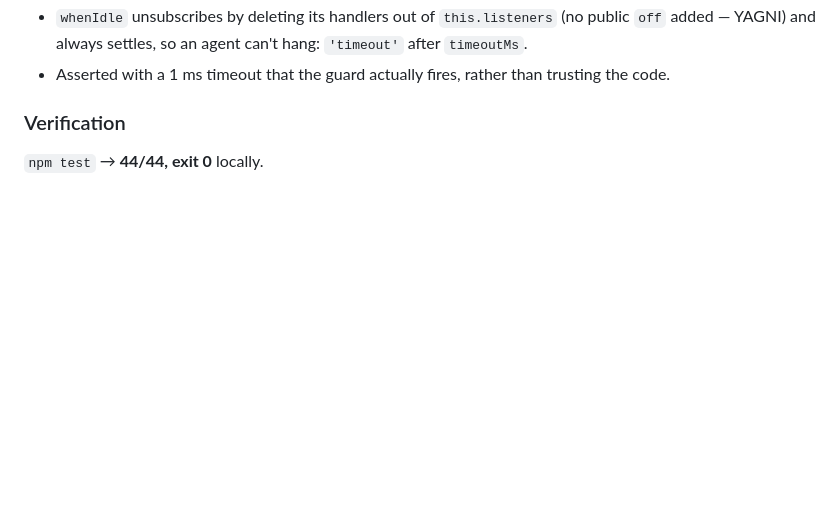
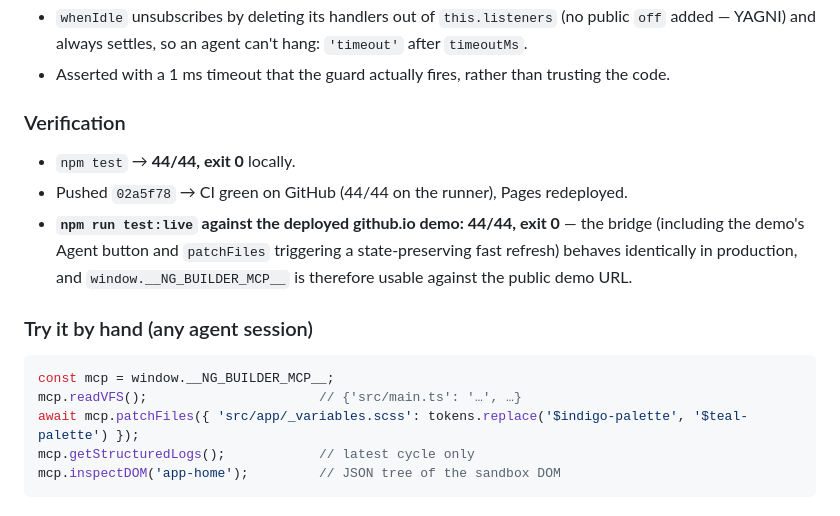
Before and after one commit to Spuds0588/Angular-In-Browser-Compiler, a Markdown page: history.md, the part around the change. Drawn GitHub-style; blank space fills up the shorter version.

Commit message:
docs: record CI and live-site runs of the V2 MCP bridge

````diff
--- a/history.md
+++ b/history.md
@@ -502,4 +502,18 @@ break/fix error boundary → `console.errors === []`.
 - Asserted with a 1 ms timeout that the guard actually fires, rather than trusting the code.
 
 ### Verification
-`npm test` → **44/44, exit 0** locally.
+- `npm test` → **44/44, exit 0** locally.
+- Pushed `02a5f78` → CI green on GitHub (44/44 on the runner), Pages redeployed.
+- **`npm run test:live` against the deployed github.io demo: 44/44, exit 0** — the bridge
+  (including the demo's Agent button and `patchFiles` triggering a state-preserving fast
+  refresh) behaves identically in production, and `window.__NG_BUILDER_MCP__` is therefore
+  usable against the public demo URL.
+
+### Try it by hand (any agent session)
+```js
+const mcp = window.__NG_BUILDER_MCP__;
+mcp.readVFS();                      // {'src/main.ts': '…', …}
+await mcp.patchFiles({ 'src/app/_variables.scss': tokens.replace('$indigo-palette', '$teal-palette') });
+mcp.getStructuredLogs();            // latest cycle only
+mcp.inspectDOM('app-home');         // JSON tree of the sandbox DOM
+```
````
